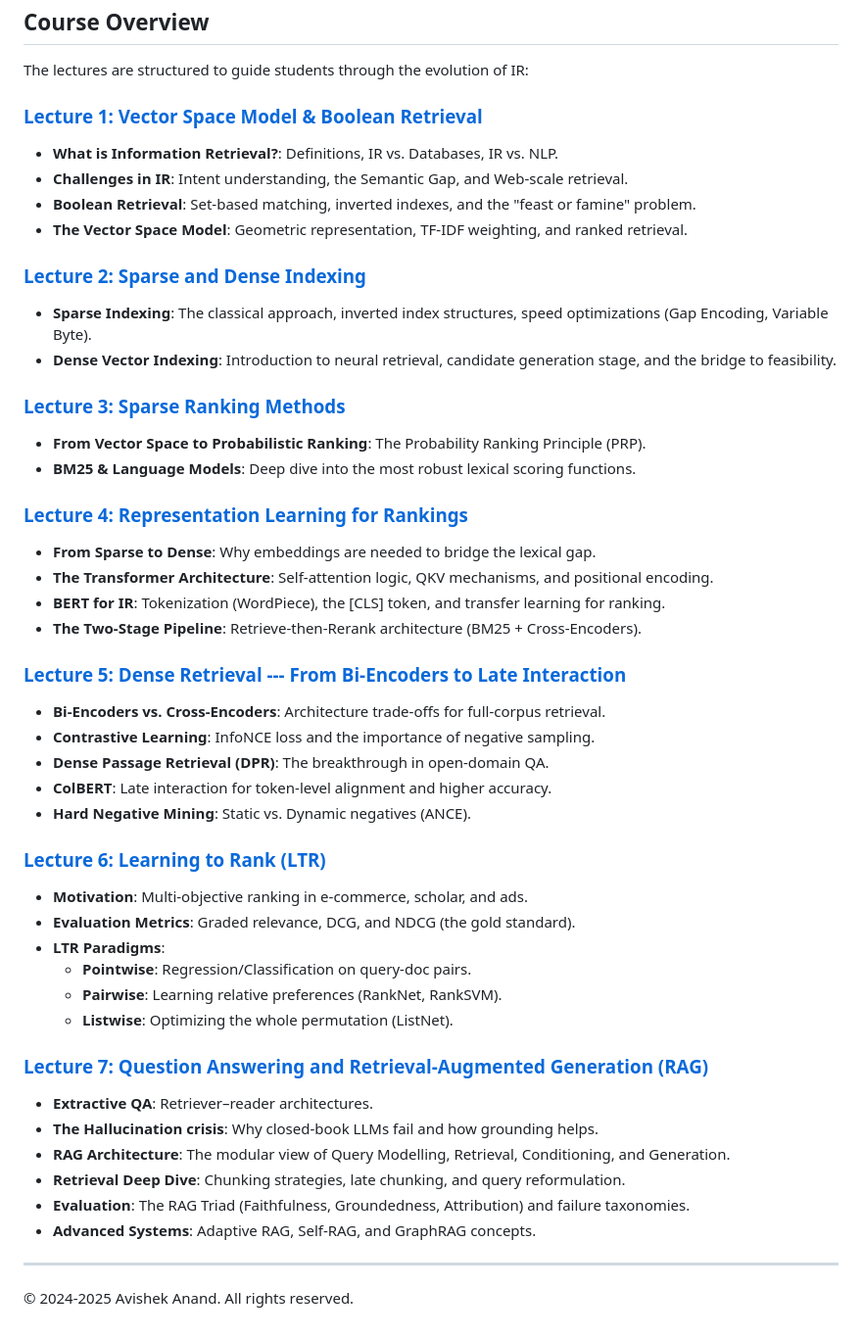
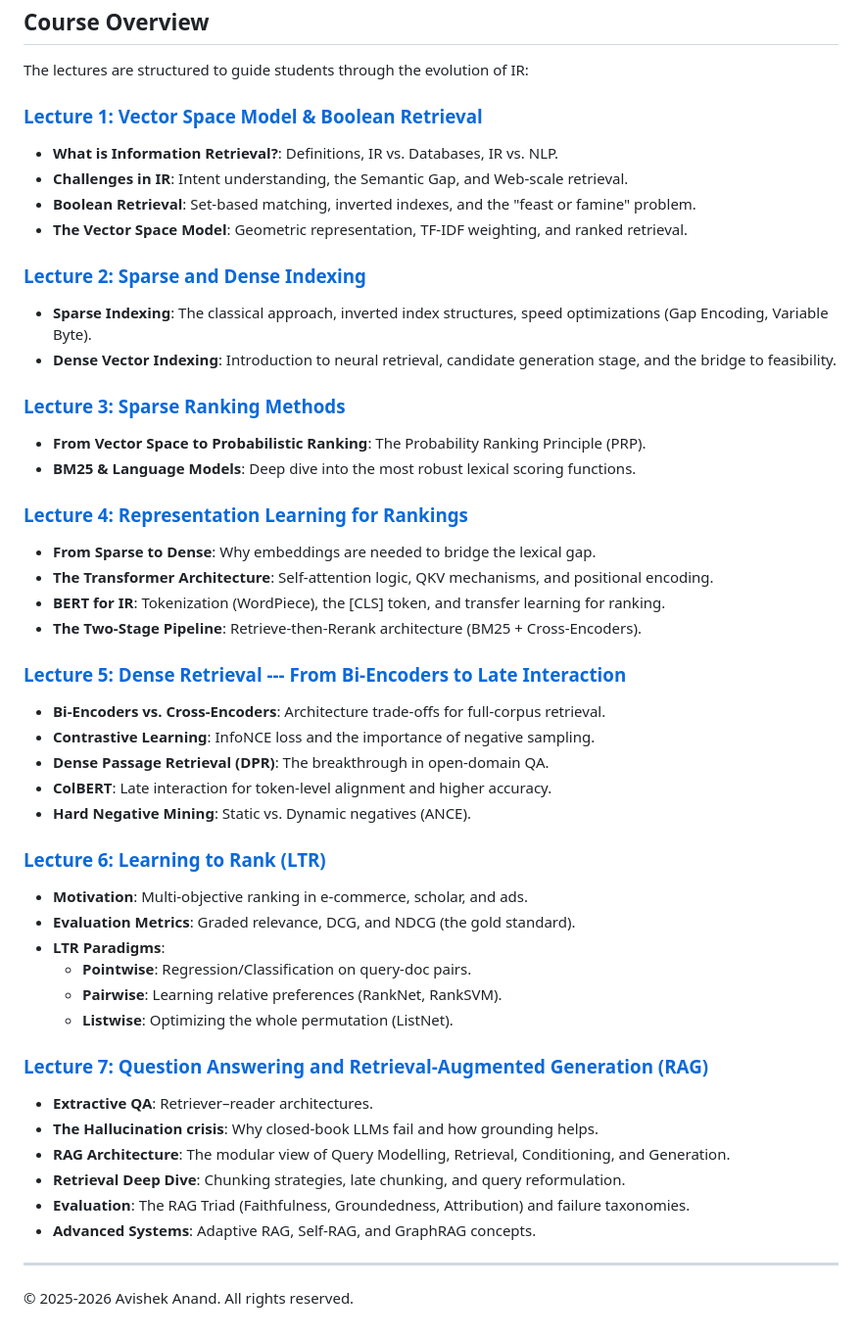
Before and after one commit to avishekanand/lecture-information-retrieval, a Markdown page: README.md, the part around one of its changes. Shown at 98% size. Rendered like a GitHub page.

Commit message:
added readme v2

```diff
--- a/README.md
+++ b/README.md
@@ -50,4 +50,4 @@ The lectures are structured to guide students through the evolution of IR:
 - **Advanced Systems**: Adaptive RAG, Self-RAG, and GraphRAG concepts.
 
 ---
-© 2024-2025 Avishek Anand. All rights reserved.
+© 2025-2026 Avishek Anand. All rights reserved.
```
Also changed, not shown: other parts of README.md (+7 -7 lines).
